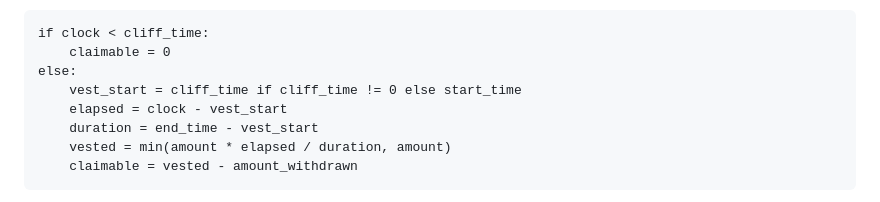
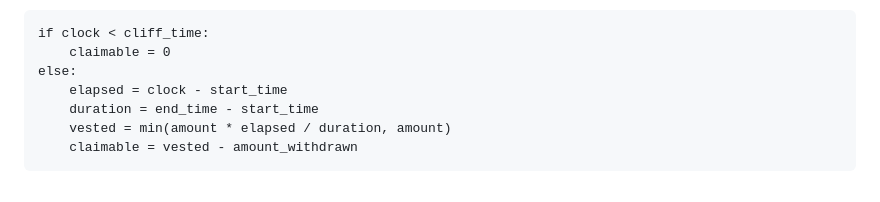
Before and after one commit to simplyvest/simplyvest, a Markdown page: docs/ARCHITECTURE.md, the part around the change. Rendered like a GitHub page.

Commit message:
docs: align mathematical formula in ARCHITECTURE.md with standard cliff-then-linear model

````diff
--- a/docs/ARCHITECTURE.md
+++ b/docs/ARCHITECTURE.md
@@ -234,9 +234,8 @@ Let the recipient claim a specific amount of vested tokens. Calculates the total
 if clock < cliff_time:
     claimable = 0
 else:
-    vest_start = cliff_time if cliff_time != 0 else start_time
-    elapsed = clock - vest_start
-    duration = end_time - vest_start
+    elapsed = clock - start_time
+    duration = end_time - start_time
     vested = min(amount * elapsed / duration, amount)
     claimable = vested - amount_withdrawn
 ```
````
